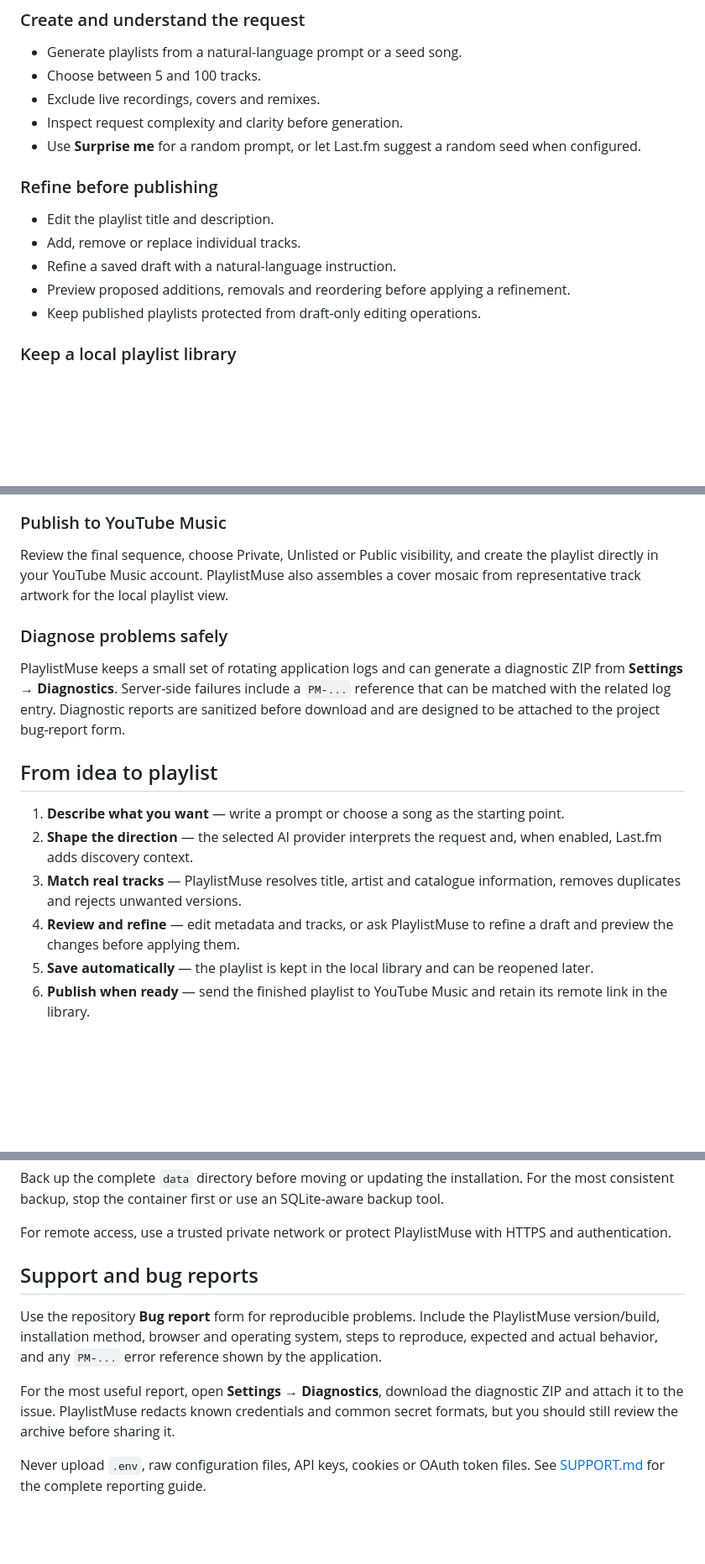
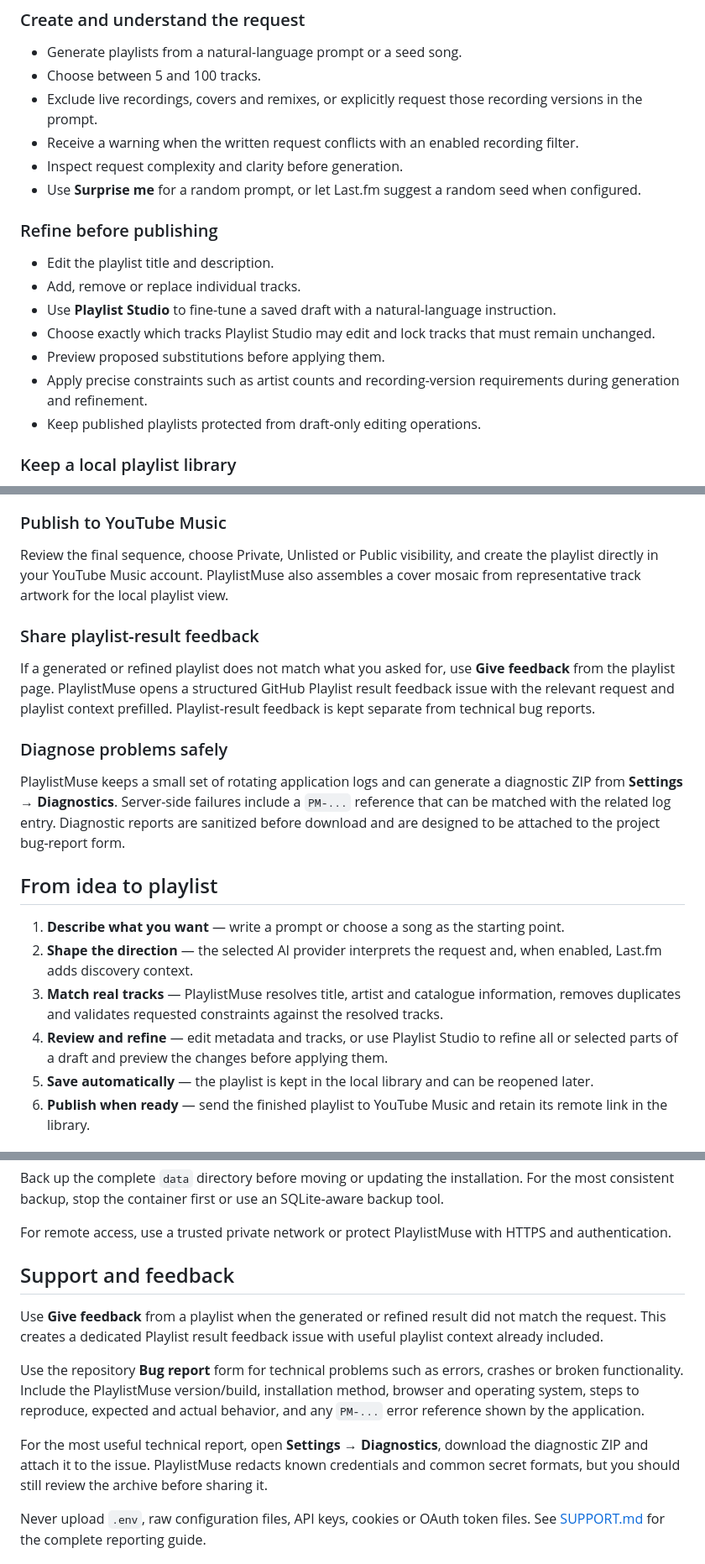
Before and after one commit to steventrux/PlaylistMuse, a Markdown page: README.md, 3 parts joined by grey strips. Shown at 84% size. GitHub-like rendering; blank space fills up the shorter version.

Commit message:
Refresh README for 0.2.2

```diff
--- a/README.md
+++ b/README.md
@@ -46,7 +46,8 @@ Generated playlists are saved automatically in a local library, so they remain a
 
 - Generate playlists from a natural-language prompt or a seed song.
 - Choose between 5 and 100 tracks.
-- Exclude live recordings, covers and remixes.
+- Exclude live recordings, covers and remixes, or explicitly request those recording versions in the prompt.
+- Receive a warning when the written request conflicts with an enabled recording filter.
 - Inspect request complexity and clarity before generation.
 - Use **Surprise me** for a random prompt, or let Last.fm suggest a random seed when configured.
 
@@ -54,8 +55,10 @@ Generated playlists are saved automatically in a local library, so they remain a
 
 - Edit the playlist title and description.
 - Add, remove or replace individual tracks.
-- Refine a saved draft with a natural-language instruction.
-- Preview proposed additions, removals and reordering before applying a refinement.
+- Use **Playlist Studio** to fine-tune a saved draft with a natural-language instruction.
+- Choose exactly which tracks Playlist Studio may edit and lock tracks that must remain unchanged.
+- Preview proposed substitutions before applying them.
+- Apply precise constraints such as artist counts and recording-version requirements during generation and refinement.
 - Keep published playlists protected from draft-only editing operations.
 
 ### Keep a local playlist library
@@ -74,6 +77,10 @@ Last.fm is optional. When enabled, PlaylistMuse can use related artists, tracks
 
 Review the final sequence, choose Private, Unlisted or Public visibility, and create the playlist directly in your YouTube Music account. PlaylistMuse also assembles a cover mosaic from representative track artwork for the local playlist view.
 
+### Share playlist-result feedback
+
+If a generated or refined playlist does not match what you asked for, use **Give feedback** from the playlist page. PlaylistMuse opens a structured GitHub Playlist result feedback issue with the relevant request and playlist context prefilled. Playlist-result feedback is kept separate from technical bug reports.
+
 ### Diagnose problems safely
 
 PlaylistMuse keeps a small set of rotating application logs and can generate a diagnostic ZIP from **Settings → Diagnostics**. Server-side failures include a `PM-...` reference that can be matched with the related log entry. Diagnostic reports are sanitized before download and are designed to be attached to the project bug-report form.
@@ -82,8 +89,8 @@ PlaylistMuse keeps a small set of rotating application logs and can generate a d
 
 1. **Describe what you want** — write a prompt or choose a song as the starting point.
 2. **Shape the direction** — the selected AI provider interprets the request and, when enabled, Last.fm adds discovery context.
-3. **Match real tracks** — PlaylistMuse resolves title, artist and catalogue information, removes duplicates and rejects unwanted versions.
-4. **Review and refine** — edit metadata and tracks, or ask PlaylistMuse to refine a draft and preview the changes before applying them.
+3. **Match real tracks** — PlaylistMuse resolves title, artist and catalogue information, removes duplicates and validates requested constraints against the resolved tracks.
+4. **Review and refine** — edit metadata and tracks, or use Playlist Studio to refine all or selected parts of a draft and preview the changes before applying them.
 5. **Save automatically** — the playlist is kept in the local library and can be reopened later.
 6. **Publish when ready** — send the finished playlist to YouTube Music and retain its remote link in the library.
 
@@ -205,11 +212,13 @@ Back up the complete `data` directory before moving or updating the installation
 
 For remote access, use a trusted private network or protect PlaylistMuse with HTTPS and authentication.
 
-## Support and bug reports
+## Support and feedback
 
-Use the repository **Bug report** form for reproducible problems. Include the PlaylistMuse version/build, installation method, browser and operating system, steps to reproduce, expected and actual behavior, and any `PM-...` error reference shown by the application.
+Use **Give feedback** from a playlist when the generated or refined result did not match the request. This creates a dedicated Playlist result feedback issue with useful playlist context already included.
 
-For the most useful report, open **Settings → Diagnostics**, download the diagnostic ZIP and attach it to the issue. PlaylistMuse redacts known credentials and common secret formats, but you should still review the archive before sharing it.
+Use the repository **Bug report** form for technical problems such as errors, crashes or broken functionality. Include the PlaylistMuse version/build, installation method, browser and operating system, steps to reproduce, expected and actual behavior, and any `PM-...` error reference shown by the application.
+
+For the most useful technical report, open **Settings → Diagnostics**, download the diagnostic ZIP and attach it to the issue. PlaylistMuse redacts known credentials and common secret formats, but you should still review the archive before sharing it.
 
 Never upload `.env`, raw configuration files, API keys, cookies or OAuth token files. See [SUPPORT.md](SUPPORT.md) for the complete reporting guide.
 
```
Also changed, not shown: other parts of README.md (+2 -2 lines).
